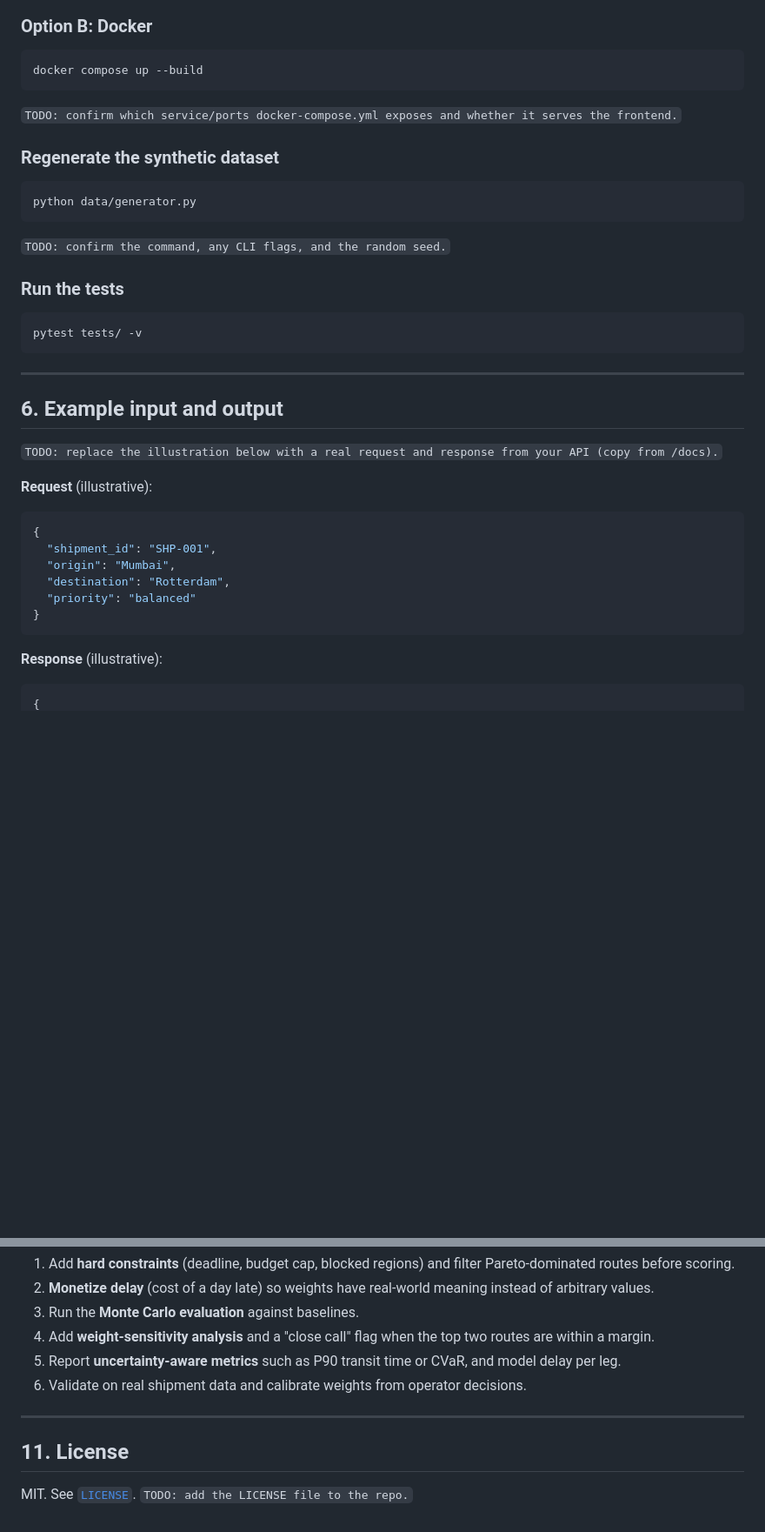
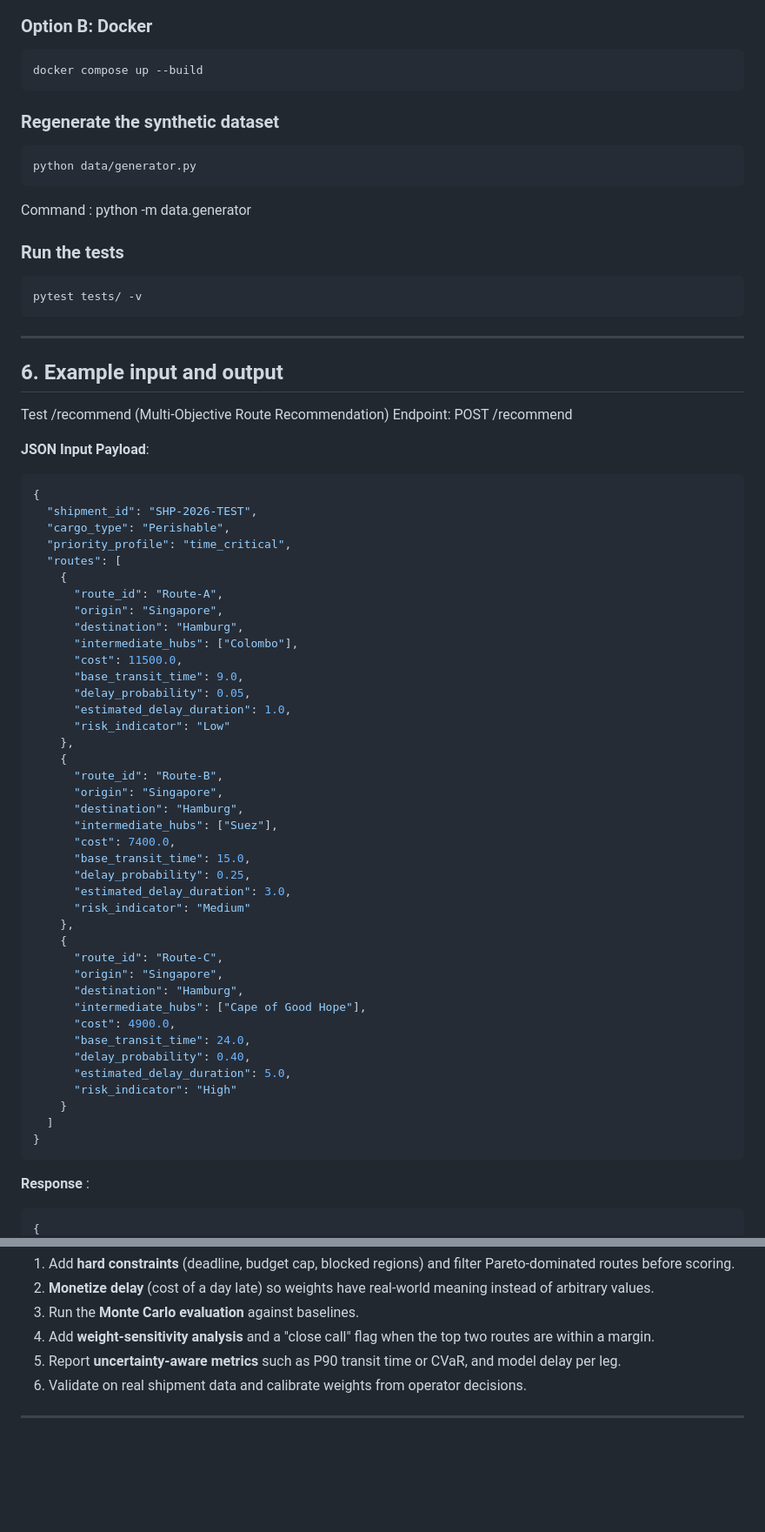
Before and after one commit to MohammedDayyan/aiqon-shipment-optimizer, a Markdown page: README.md, 2 parts joined by grey strips. Shown at 87% size. Drawn GitHub-style; blank space fills up the shorter version.

````diff
--- a/README.md
+++ b/README.md
@@ -205,7 +202,6 @@ python -m http.server 8080 --directory frontend
 docker compose up --build
 ```
 
-`TODO: confirm which service/ports docker-compose.yml exposes and whether it serves the frontend.`
 
 ### Regenerate the synthetic dataset
 
@@ -213,7 +209,7 @@ docker compose up --build
 python data/generator.py
 ```
 
-`TODO: confirm the command, any CLI flags, and the random seed.`
+Command : python -m data.generator
 
 ### Run the tests
 
@@ -225,20 +221,55 @@ pytest tests/ -v
 
 ## 6. Example input and output
 
-`TODO: replace the illustration below with a real request and response from your API (copy from /docs).`
+Test /recommend (Multi-Objective Route Recommendation)
+Endpoint: POST /recommend
 
-**Request** (illustrative):
+**JSON Input Payload**:
 
 ```json
 {
-  "shipment_id": "SHP-001",
-  "origin": "Mumbai",
-  "destination": "Rotterdam",
-  "priority": "balanced"
+  "shipment_id": "SHP-2026-TEST",
+  "cargo_type": "Perishable",
+  "priority_profile": "time_critical",
+  "routes": [
+    {
+      "route_id": "Route-A",
+      "origin": "Singapore",
+      "destination": "Hamburg",
+      "intermediate_hubs": ["Colombo"],
+      "cost": 11500.0,
+      "base_transit_time": 9.0,
+      "delay_probability": 0.05,
+      "estimated_delay_duration": 1.0,
+      "risk_indicator": "Low"
+    },
+    {
+      "route_id": "Route-B",
+      "origin": "Singapore",
+      "destination": "Hamburg",
+      "intermediate_hubs": ["Suez"],
+      "cost": 7400.0,
+      "base_transit_time": 15.0,
+      "delay_probability": 0.25,
+      "estimated_delay_duration": 3.0,
+      "risk_indicator": "Medium"
+    },
+    {
+      "route_id": "Route-C",
+      "origin": "Singapore",
+      "destination": "Hamburg",
+      "intermediate_hubs": ["Cape of Good Hope"],
+      "cost": 4900.0,
+      "base_transit_time": 24.0,
+      "delay_probability": 0.40,
+      "estimated_delay_duration": 5.0,
+      "risk_indicator": "High"
+    }
+  ]
 }
 ```
 
-**Response** (illustrative):
+**Response** :
 
 ```json
 {
@@ -305,6 +478,3 @@ In priority order:
 6. Validate on real shipment data and calibrate weights from operator decisions.
 
 ---
-## 11. License
-
-MIT. See [`LICENSE`](LICENSE). `TODO: add the LICENSE file to the repo.`
````
Also changed, not shown: other parts of README.md (+161 -22 lines).
